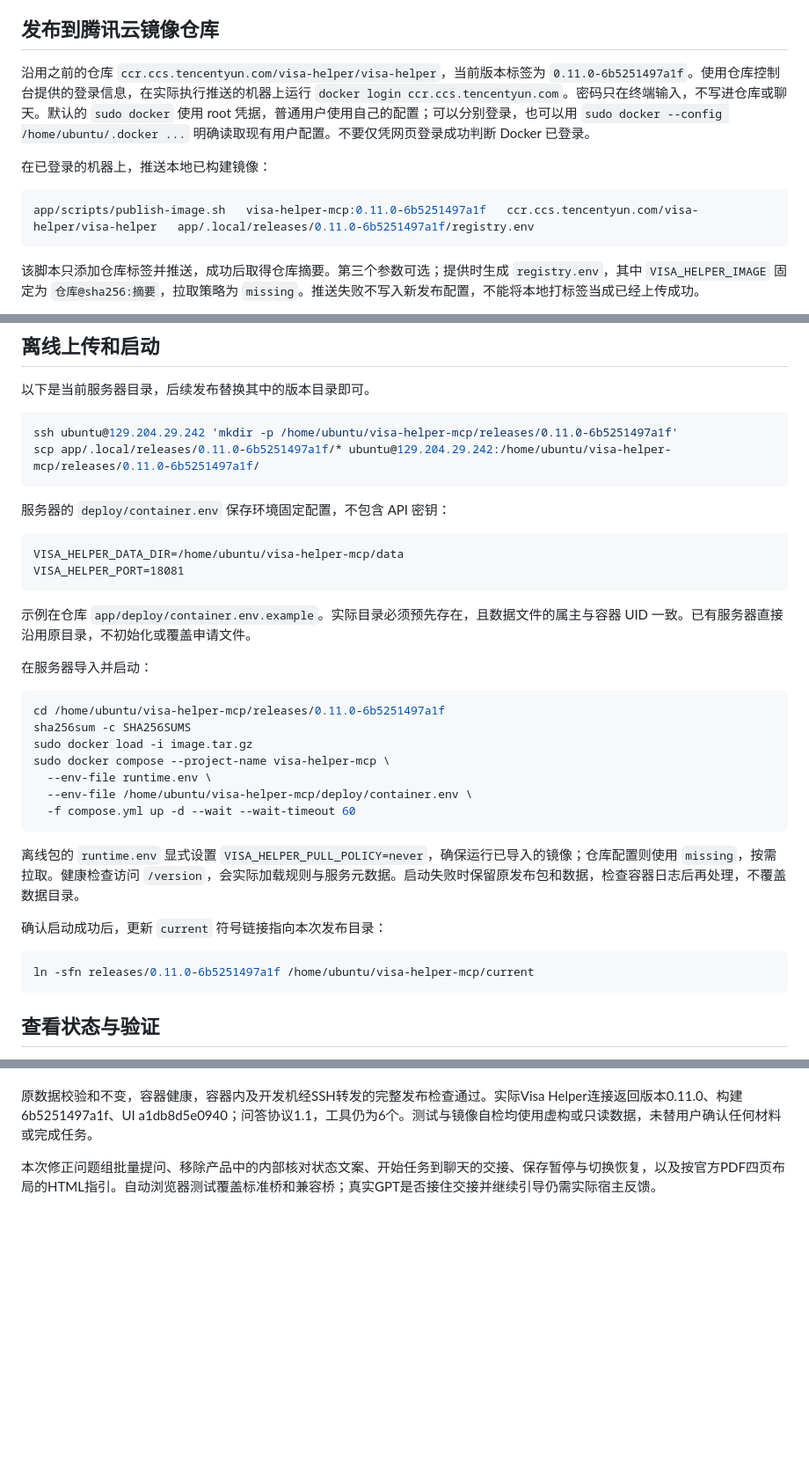
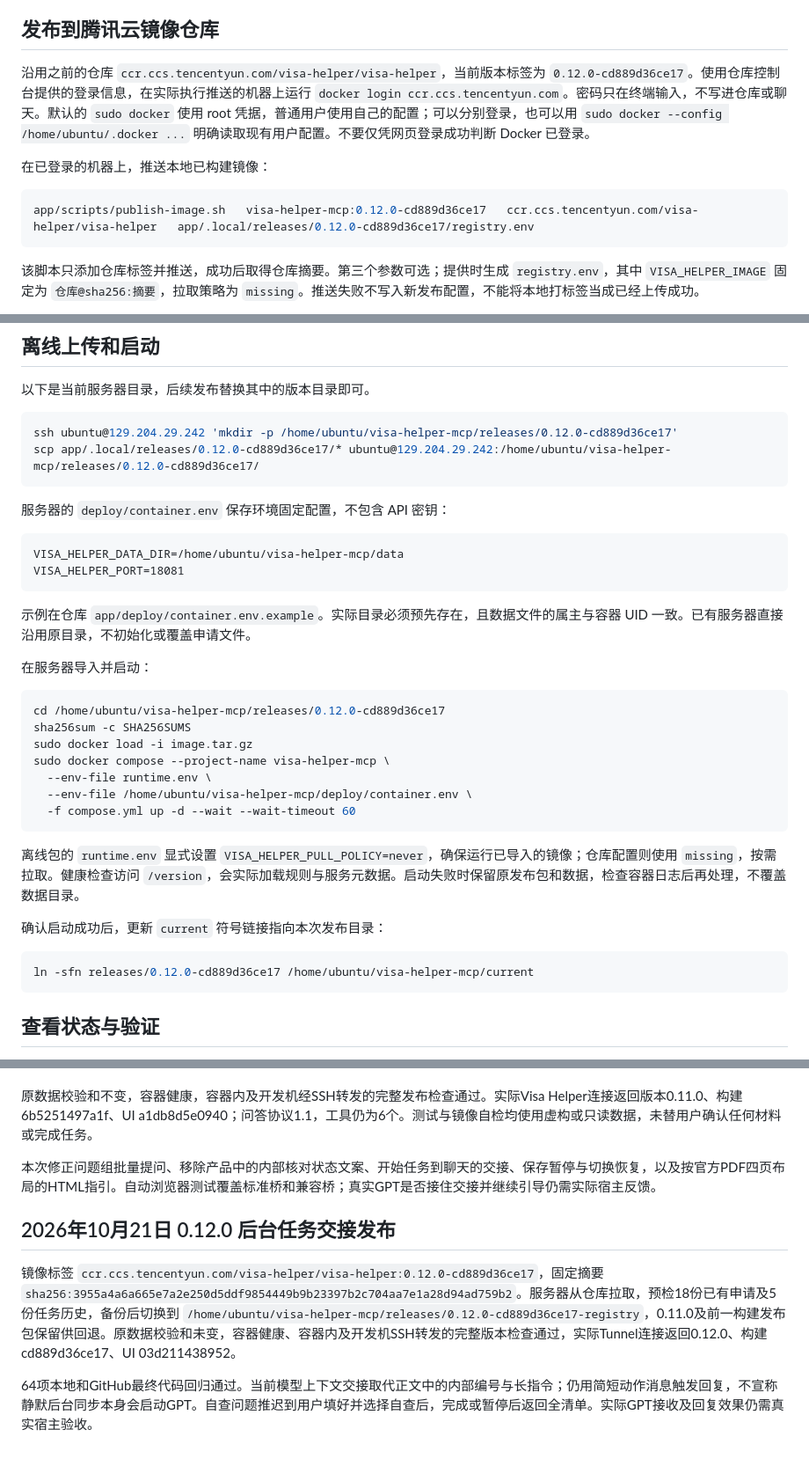
Before and after one commit to YoungAndSure/visa-helper, a Markdown page: docs/container-deployment.md, 3 parts joined by grey strips. Shown at 88% size. Rendered like a GitHub page; blank space fills up the shorter version.

````diff
--- a/docs/container-deployment.md
+++ b/docs/container-deployment.md
@@ -35,12 +35,12 @@ app/scripts/build-image.sh
 
 ## 发布到腾讯云镜像仓库
 
-沿用之前的仓库 `ccr.ccs.tencentyun.com/visa-helper/visa-helper`，当前版本标签为 `0.11.0-6b5251497a1f`。使用仓库控制台提供的登录信息，在实际执行推送的机器上运行 `docker login ccr.ccs.tencentyun.com`。密码只在终端输入，不写进仓库或聊天。默认的 `sudo docker` 使用 root 凭据，普通用户使用自己的配置；可以分别登录，也可以用 `sudo docker --config /home/ubuntu/.docker ...` 明确读取现有用户配置。不要仅凭网页登录成功判断 Docker 已登录。
+沿用之前的仓库 `ccr.ccs.tencentyun.com/visa-helper/visa-helper`，当前版本标签为 `0.12.0-cd889d36ce17`。使用仓库控制台提供的登录信息，在实际执行推送的机器上运行 `docker login ccr.ccs.tencentyun.com`。密码只在终端输入，不写进仓库或聊天。默认的 `sudo docker` 使用 root 凭据，普通用户使用自己的配置；可以分别登录，也可以用 `sudo docker --config /home/ubuntu/.docker ...` 明确读取现有用户配置。不要仅凭网页登录成功判断 Docker 已登录。
 
 在已登录的机器上，推送本地已构建镜像：
 
 ```bash
-app/scripts/publish-image.sh   visa-helper-mcp:0.11.0-6b5251497a1f   ccr.ccs.tencentyun.com/visa-helper/visa-helper   app/.local/releases/0.11.0-6b5251497a1f/registry.env
+app/scripts/publish-image.sh   visa-helper-mcp:0.12.0-cd889d36ce17   ccr.ccs.tencentyun.com/visa-helper/visa-helper   app/.local/releases/0.12.0-cd889d36ce17/registry.env
 ```
 
 该脚本只添加仓库标签并推送，成功后取得仓库摘要。第三个参数可选；提供时生成 `registry.env`，其中 `VISA_HELPER_IMAGE` 固定为 `仓库@sha256:摘要`，拉取策略为 `missing`。推送失败不写入新发布配置，不能将本地打标签当成已经上传成功。
@@ -63,8 +63,8 @@ sudo docker --config /home/ubuntu/.docker compose --project-name visa-helper-mcp
 以下是当前服务器目录，后续发布替换其中的版本目录即可。
 
 ```bash
-ssh ubuntu@129.204.29.242 'mkdir -p /home/ubuntu/visa-helper-mcp/releases/0.11.0-6b5251497a1f'
-scp app/.local/releases/0.11.0-6b5251497a1f/* ubuntu@129.204.29.242:/home/ubuntu/visa-helper-mcp/releases/0.11.0-6b5251497a1f/
+ssh ubuntu@129.204.29.242 'mkdir -p /home/ubuntu/visa-helper-mcp/releases/0.12.0-cd889d36ce17'
+scp app/.local/releases/0.12.0-cd889d36ce17/* ubuntu@129.204.29.242:/home/ubuntu/visa-helper-mcp/releases/0.12.0-cd889d36ce17/
 ```
 
 服务器的 `deploy/container.env` 保存环境固定配置，不包含 API 密钥：
@@ -79,7 +79,7 @@ VISA_HELPER_PORT=18081
 在服务器导入并启动：
 
 ```bash
-cd /home/ubuntu/visa-helper-mcp/releases/0.11.0-6b5251497a1f
+cd /home/ubuntu/visa-helper-mcp/releases/0.12.0-cd889d36ce17
 sha256sum -c SHA256SUMS
 sudo docker load -i image.tar.gz
 sudo docker compose --project-name visa-helper-mcp \
@@ -93,7 +93,7 @@ sudo docker compose --project-name visa-helper-mcp \
 确认启动成功后，更新 `current` 符号链接指向本次发布目录：
 
 ```bash
-ln -sfn releases/0.11.0-6b5251497a1f /home/ubuntu/visa-helper-mcp/current
+ln -sfn releases/0.12.0-cd889d36ce17 /home/ubuntu/visa-helper-mcp/current
 ```
 
 ## 查看状态与验证
@@ -219,3 +219,9 @@ VISA_HELPER_GUIDE_ALLOW_HTTP=1
 原数据校验和不变，容器健康，容器内及开发机经SSH转发的完整发布检查通过。实际Visa Helper连接返回版本0.11.0、构建6b5251497a1f、UI a1db8d5e0940；问答协议1.1，工具仍为6个。测试与镜像自检均使用虚构或只读数据，未替用户确认任何材料或完成任务。
 
 本次修正问题组批量提问、移除产品中的内部核对状态文案、开始任务到聊天的交接、保存暂停与切换恢复，以及按官方PDF四页布局的HTML指引。自动浏览器测试覆盖标准桥和兼容桥；真实GPT是否接住交接并继续引导仍需实际宿主反馈。
+
+## 2026年10月21日 0.12.0 后台任务交接发布
+
+镜像标签 `ccr.ccs.tencentyun.com/visa-helper/visa-helper:0.12.0-cd889d36ce17`，固定摘要 `sha256:3955a4a6a665e7a2e250d5ddf9854449b9b23397b2c704aa7e1a28d94ad759b2`。服务器从仓库拉取，预检18份已有申请及5份任务历史，备份后切换到 `/home/ubuntu/visa-helper-mcp/releases/0.12.0-cd889d36ce17-registry`，0.11.0及前一构建发布包保留供回退。原数据校验和未变，容器健康、容器内及开发机SSH转发的完整版本检查通过，实际Tunnel连接返回0.12.0、构建cd889d36ce17、UI 03d211438952。
+
+64项本地和GitHub最终代码回归通过。当前模型上下文交接取代正文中的内部编号与长指令；仍用简短动作消息触发回复，不宣称静默后台同步本身会启动GPT。自查问题推迟到用户填好并选择自查后，完成或暂停后返回全清单。实际GPT接收及回复效果仍需真实宿主验收。
````
Also changed, not shown: docs/deployment.md (+6 -0 lines), docs/development-status.md (+13 -3 lines).
